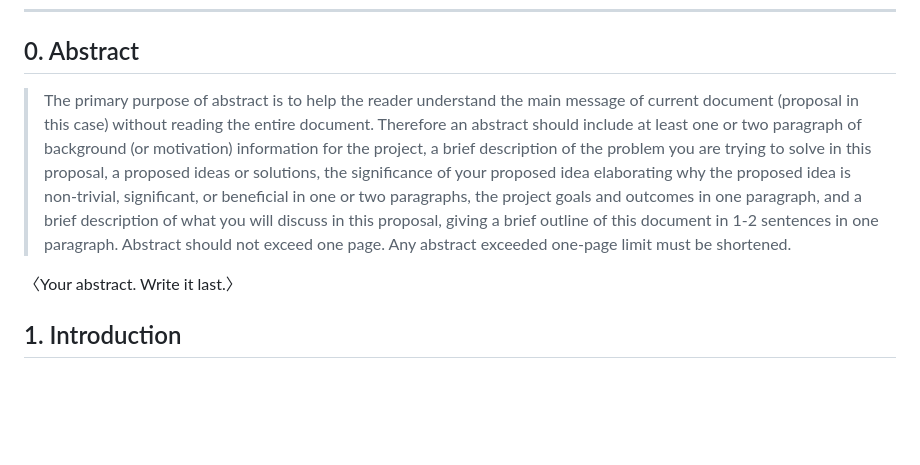
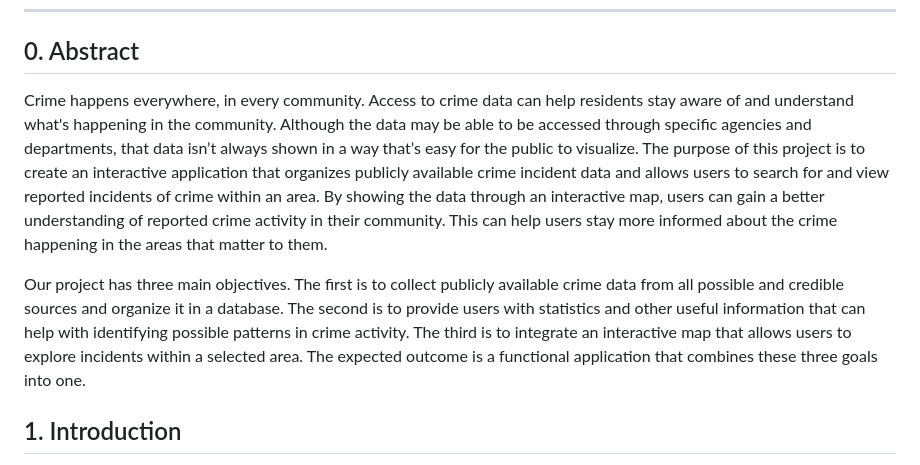
Before and after one commit to miketruong91/CPSC490-G08-Crime-Busters, a Markdown page: proposal/proposal.md, the part around the change. Drawn GitHub-style; blank space fills up the shorter version.

Commit message:
added first two paragraphs of abstract

```diff
--- a/proposal/proposal.md
+++ b/proposal/proposal.md
@@ -71,20 +71,9 @@ Date: 〈YYYY-MM-DD〉
 
 ## 0. Abstract
 
-> The primary purpose of abstract is to help the reader understand the main
-> message of current document (proposal in this case) without reading the
-> entire document. Therefore an abstract should include at least one or two
-> paragraph of background (or motivation) information for the project, a
-> brief description of the problem you are trying to solve in this proposal,
-> a proposed ideas or solutions, the significance of your proposed idea
-> elaborating why the proposed idea is non-trivial, significant, or
-> beneficial in one or two paragraphs, the project goals and outcomes in one
-> paragraph, and a brief description of what you will discuss in this
-> proposal, giving a brief outline of this document in 1-2 sentences in one
-> paragraph. Abstract should not exceed one page. Any abstract exceeded
-> one-page limit must be shortened.
+Crime happens everywhere, in every community. Access to crime data can help residents stay aware of and understand what's happening in the community. Although the data may be able to be accessed through specific agencies and departments, that data isn’t always shown in a way that’s easy for the public to visualize. The purpose of this project is to create an interactive application that organizes publicly available crime incident data and allows users to search for and view reported incidents of crime within an area. By showing the data through an interactive map, users can gain a better understanding of reported crime activity in their community. This can help users stay more informed about the crime happening in the areas that matter to them.
 
-〈Your abstract. Write it last.〉
+Our project has three main objectives. The first is to collect publicly available crime data from all possible and credible sources and organize it in a database. The second is to provide users with statistics and other useful information that can help with identifying possible patterns in crime activity. The third is to integrate an interactive map that allows users to explore incidents within a selected area. The expected outcome is a functional application that combines these three goals into one.
 
 ## 1. Introduction
 
```
